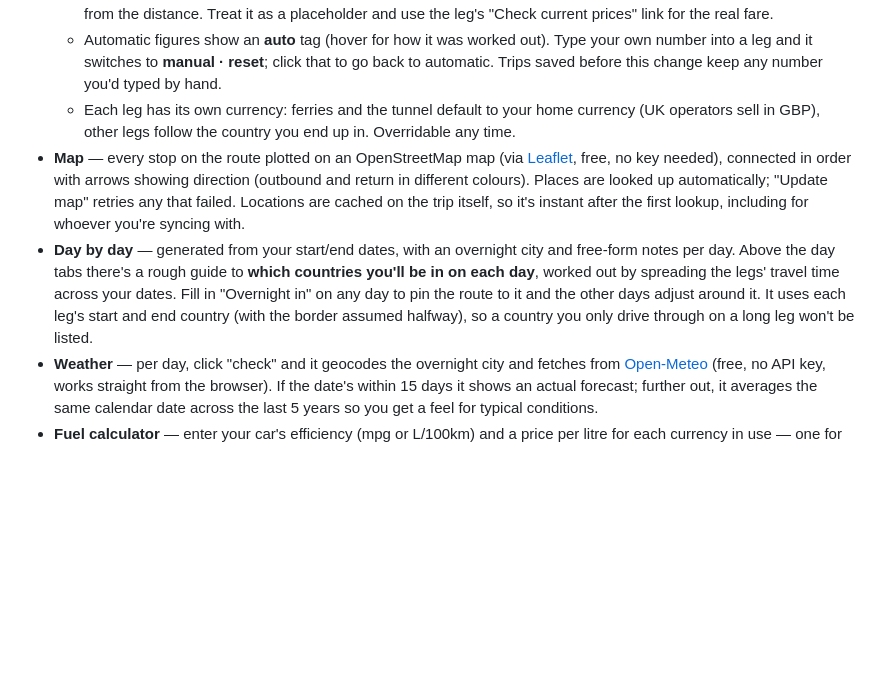
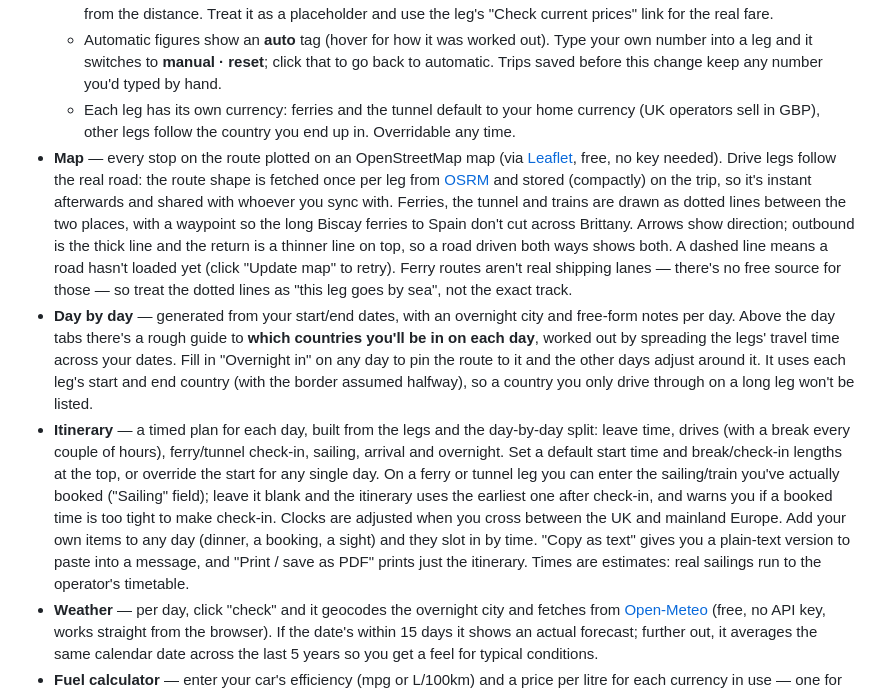
Before and after one commit to ThatCodeBloke/RoadTripPlanner, a Markdown page: README.md, the part around the change. Rendered like a GitHub page; blank space fills up the shorter version.

Commit message:
Enhance README with itinerary and map details
Updated the README to clarify the itinerary and map features, including details on how routes are plotted and the functionality of the weather feature.

```diff
--- a/README.md
+++ b/README.md
@@ -63,8 +63,9 @@ Test mode leaves the database open to *anyone who has your config values* (which
   - **Ferry and Eurotunnel legs get an estimated fare.** There's no free, keyless API for live ferry prices, so this is a typical one-way fare for a car (Dover–Calais, Folkestone–Calais tunnel, Newhaven–Dieppe, the Portsmouth/Poole/Plymouth routes to France and Spain), adjusted for the time of year from the leg's date (Christmas/New Year and summer are dearer, Nov–Mar cheaper). Routes it doesn't recognise get a rough guess from the distance. Treat it as a placeholder and use the leg's "Check current prices" link for the real fare.
   - Automatic figures show an **auto** tag (hover for how it was worked out). Type your own number into a leg and it switches to **manual · reset**; click that to go back to automatic. Trips saved before this change keep any number you'd typed by hand.
   - Each leg has its own currency: ferries and the tunnel default to your home currency (UK operators sell in GBP), other legs follow the country you end up in. Overridable any time.
-- **Map** — every stop on the route plotted on an OpenStreetMap map (via [Leaflet](https://leafletjs.com), free, no key needed), connected in order with arrows showing direction (outbound and return in different colours). Places are looked up automatically; "Update map" retries any that failed. Locations are cached on the trip itself, so it's instant after the first lookup, including for whoever you're syncing with.
+- **Map** — every stop on the route plotted on an OpenStreetMap map (via [Leaflet](https://leafletjs.com), free, no key needed). Drive legs follow the real road: the route shape is fetched once per leg from [OSRM](https://project-osrm.org) and stored (compactly) on the trip, so it's instant afterwards and shared with whoever you sync with. Ferries, the tunnel and trains are drawn as dotted lines between the two places, with a waypoint so the long Biscay ferries to Spain don't cut across Brittany. Arrows show direction; outbound is the thick line and the return is a thinner line on top, so a road driven both ways shows both. A dashed line means a road hasn't loaded yet (click "Update map" to retry). Ferry routes aren't real shipping lanes — there's no free source for those — so treat the dotted lines as "this leg goes by sea", not the exact track.
 - **Day by day** — generated from your start/end dates, with an overnight city and free-form notes per day. Above the day tabs there's a rough guide to **which countries you'll be in on each day**, worked out by spreading the legs' travel time across your dates. Fill in "Overnight in" on any day to pin the route to it and the other days adjust around it. It uses each leg's start and end country (with the border assumed halfway), so a country you only drive through on a long leg won't be listed.
+- **Itinerary** — a timed plan for each day, built from the legs and the day-by-day split: leave time, drives (with a break every couple of hours), ferry/tunnel check-in, sailing, arrival and overnight. Set a default start time and break/check-in lengths at the top, or override the start for any single day. On a ferry or tunnel leg you can enter the sailing/train you've actually booked ("Sailing" field); leave it blank and the itinerary uses the earliest one after check-in, and warns you if a booked time is too tight to make check-in. Clocks are adjusted when you cross between the UK and mainland Europe. Add your own items to any day (dinner, a booking, a sight) and they slot in by time. "Copy as text" gives you a plain-text version to paste into a message, and "Print / save as PDF" prints just the itinerary. Times are estimates: real sailings run to the operator's timetable.
 - **Weather** — per day, click "check" and it geocodes the overnight city and fetches from [Open-Meteo](https://open-meteo.com) (free, no API key, works straight from the browser). If the date's within 15 days it shows an actual forecast; further out, it averages the same calendar date across the last 5 years so you get a feel for typical conditions.
 - **Fuel calculator** — enter your car's efficiency (mpg or L/100km) and a price per litre for each currency in use — one for UK fuel, one for European, say. Every drive leg's cost is then filled in automatically in that leg's own currency. "Recalculate all drive legs" hands any hand-edited legs back to the automatic figure.
 - **Budget** — fuel, ferry/tunnel, tolls, accommodation, food, activities, misc — each with its own currency selector — rolled up together with the leg costs into a grand total converted to your home currency, plus a raw per-currency spend breakdown and a per-person split. Fuel and ferry/tunnel for the legs are counted automatically under "Route costs", so the Fuel and Ferry rows here are labelled "extra" and are only for spend that isn't tied to a leg.
```
